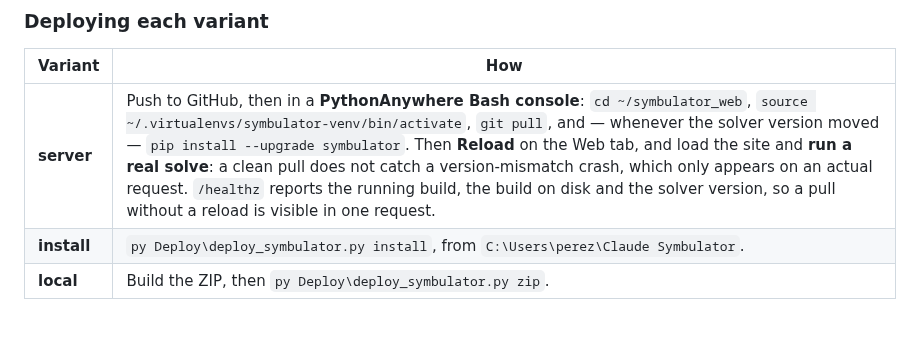
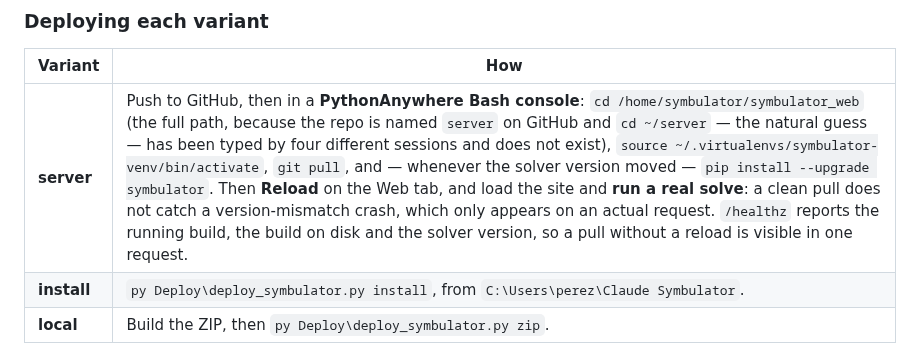
Before and after one commit to Symbulator-Team/local, a Markdown page: CLAUDE.md, the part around the change. Drawn GitHub-style; blank space fills up the shorter version.

Commit message:
The PythonAnywhere clone is symbulator_web, not server; say so with the full path
Four sessions have now handed Roberto "cd ~/server". The repository is
named server on GitHub, so that is the natural guess and the directory
does not exist. The right path was already in this file, in
repos/server/DEPLOY.md and in X's docs, but only in the ~ form, and the
root CLAUDE.md's five-sites table gave no path at all, which is where
each session was looking.

Co-Authored-By: Claude Opus 5 <noreply@anthropic.com>

```diff
--- a/CLAUDE.md
+++ b/CLAUDE.md
@@ -395,7 +395,7 @@ job.
 
 | Variant | How |
 |---|---|
-| **server** | Push to GitHub, then in a **PythonAnywhere Bash console**: `cd ~/symbulator_web`, `source ~/.virtualenvs/symbulator-venv/bin/activate`, `git pull`, and — whenever the solver version moved — `pip install --upgrade symbulator`. Then **Reload** on the Web tab, and load the site and **run a real solve**: a clean pull does not catch a version-mismatch crash, which only appears on an actual request. `/healthz` reports the running build, the build on disk and the solver version, so a pull without a reload is visible in one request. |
+| **server** | Push to GitHub, then in a **PythonAnywhere Bash console**: `cd /home/symbulator/symbulator_web` (the full path, because the repo is named `server` on GitHub and `cd ~/server` — the natural guess — has been typed by four different sessions and does not exist), `source ~/.virtualenvs/symbulator-venv/bin/activate`, `git pull`, and — whenever the solver version moved — `pip install --upgrade symbulator`. Then **Reload** on the Web tab, and load the site and **run a real solve**: a clean pull does not catch a version-mismatch crash, which only appears on an actual request. `/healthz` reports the running build, the build on disk and the solver version, so a pull without a reload is visible in one request. |
 | **install** | `py Deploy\deploy_symbulator.py install`, from `C:\Users\perez\Claude Symbulator`. |
 | **local** | Build the ZIP, then `py Deploy\deploy_symbulator.py zip`. |
 
```
